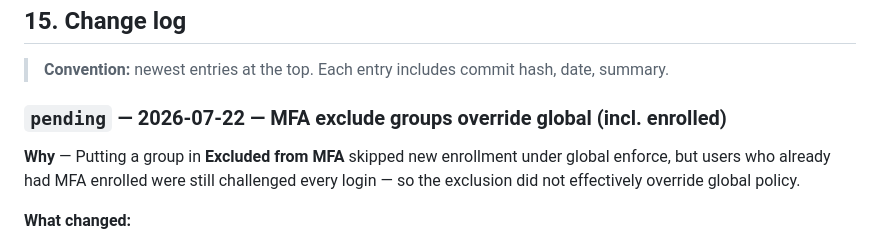
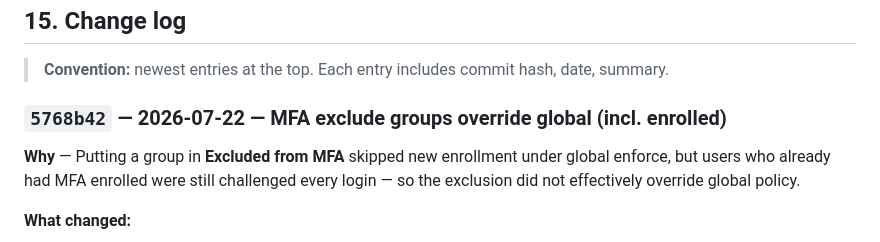
Before and after one commit to ravione9/idp, a Markdown page: ARCHITECTURE.md, the part around the change. GitHub-like rendering.

Commit message:
docs: stamp MFA exclude-group override changelog with 5768b42
Co-authored-by: Cursor <cursoragent@cursor.com>

```diff
--- a/ARCHITECTURE.md
+++ b/ARCHITECTURE.md
@@ -950,7 +950,7 @@ The platform is being delivered in **phases**. Schema is ahead of service code s
 
 > **Convention:** newest entries at the top. Each entry includes commit hash, date, summary.
 
-### `pending` — 2026-07-22 — MFA exclude groups override global (incl. enrolled)
+### `5768b42` — 2026-07-22 — MFA exclude groups override global (incl. enrolled)
 
 **Why** — Putting a group in **Excluded from MFA** skipped new enrollment under global enforce, but users who already had MFA enrolled were still challenged every login — so the exclusion did not effectively override global policy.
 
```
